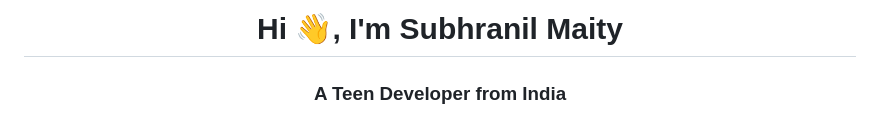
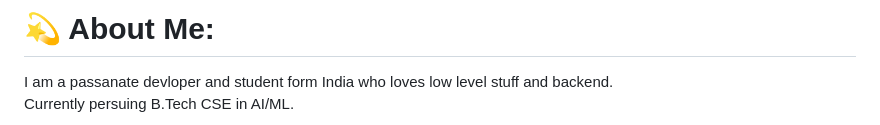
Before and after one commit to Subhranil-Maity/Subhranil-Maity, a Markdown page: README.md, the part around one of its changes. Drawn GitHub-style.

```diff
--- a/README.md
+++ b/README.md
@@ -1,3 +1,3 @@
-<h1 align="center">Hi 👋, I'm Subhranil Maity</h1>
-<h3 align="center">A Teen Developer from India</h3>
+# 💫 About Me:
+I am a passanate devloper and student form India who loves low level stuff and backend.<br>Currently persuing B.Tech CSE in AI/ML.
 
```
Also changed, not shown: other parts of README.md (+11 -15 lines).
